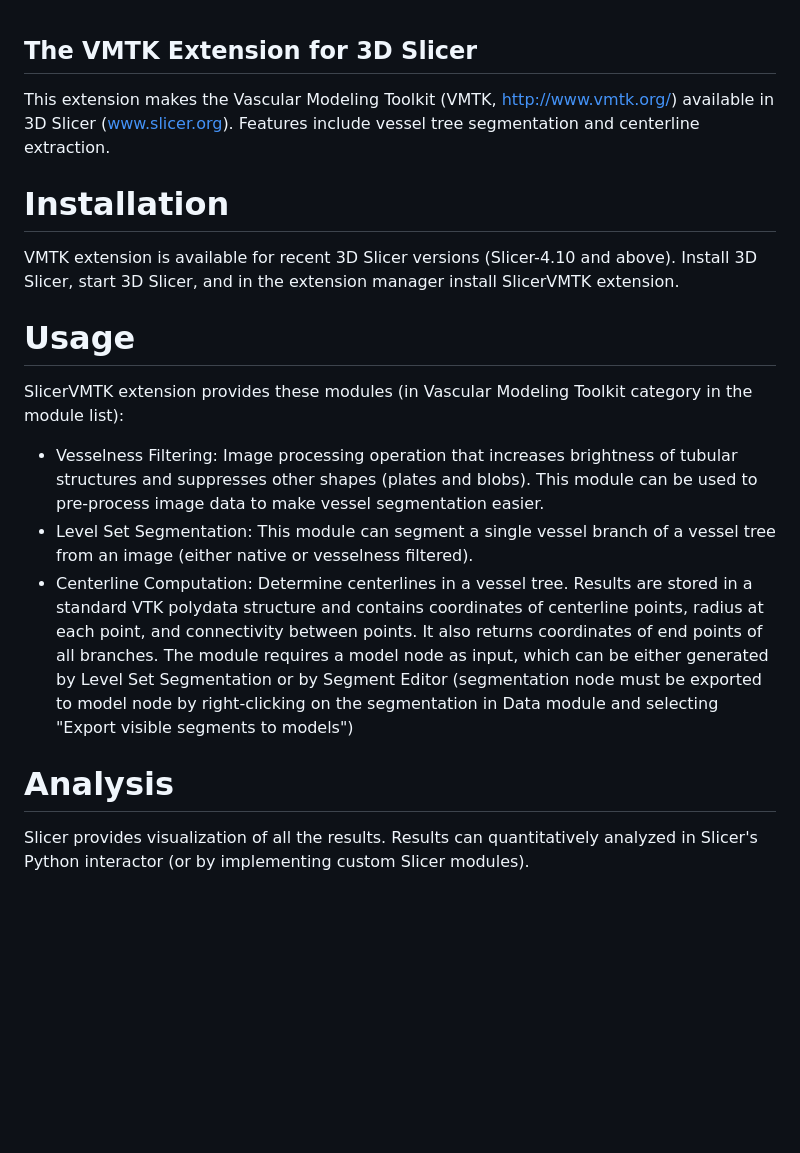
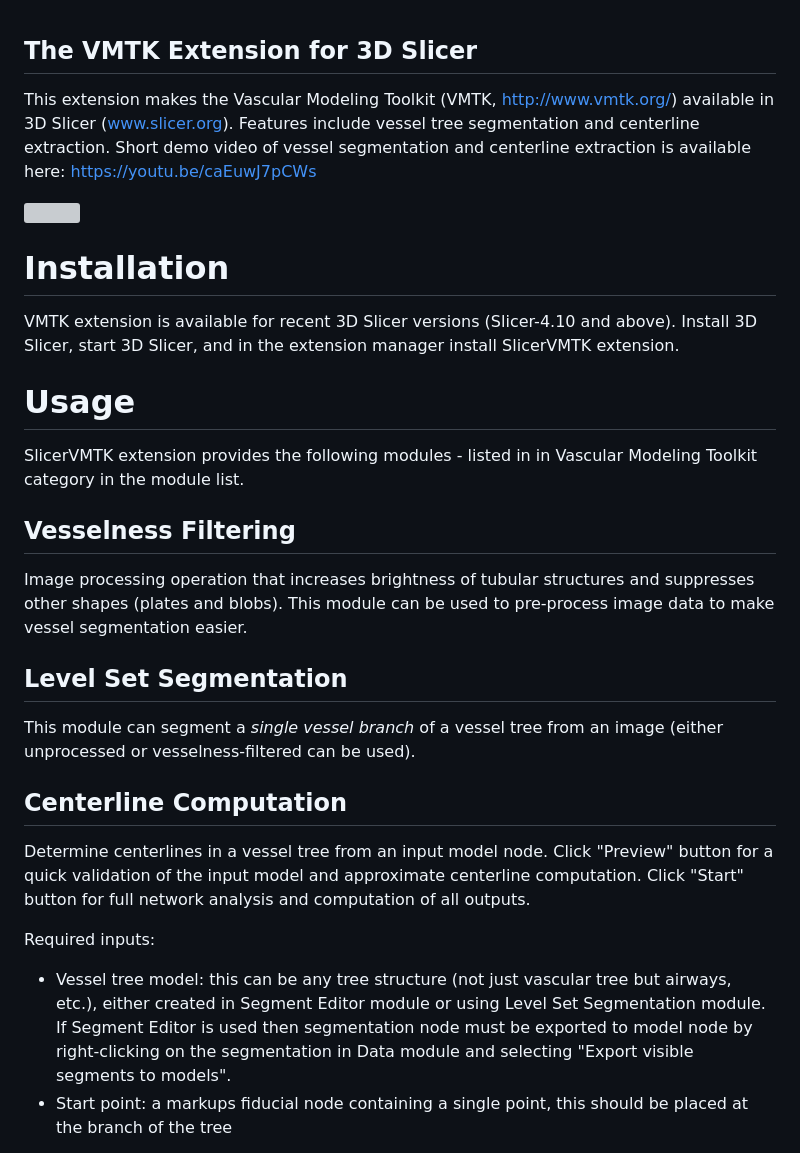
Before and after one commit to vmtk/SlicerExtension-VMTK, a Markdown page: README.md, the part around one of its changes. Drawn GitHub-style; blank space fills up the shorter version; grey boxes are pictures that could not be loaded.

```diff
--- a/README.md
+++ b/README.md
@@ -1,7 +1,9 @@
 The VMTK Extension for 3D Slicer
 --------------------------------
 
-This extension makes the Vascular Modeling Toolkit (VMTK, http://www.vmtk.org/) available in 3D Slicer (www.slicer.org). Features include vessel tree segmentation and centerline extraction.
+This extension makes the Vascular Modeling Toolkit (VMTK, http://www.vmtk.org/) available in 3D Slicer (www.slicer.org). Features include vessel tree segmentation and centerline extraction. Short demo video of vessel segmentation and centerline extraction is available here: https://youtu.be/caEuwJ7pCWs
+
+[![](https://img.youtube.com/vi/caEuwJ7pCWs/0.jpg)](https://www.youtube.com/watch?v=caEuwJ7pCWs "VMTK demo")
 
 # Installation
 
@@ -9,11 +11,22 @@ VMTK extension is available for recent 3D Slicer versions (Slicer-4.10 and above
 
 # Usage
 
-SlicerVMTK extension provides these modules (in Vascular Modeling Toolkit category in the module list):
-- Vesselness Filtering: Image processing operation that increases brightness of tubular structures and suppresses other shapes (plates and blobs). This module can be used to pre-process image data to make vessel segmentation easier.
-- Level Set Segmentation: This module can segment a single vessel branch of a vessel tree from an image (either native or vesselness filtered).
-- Centerline Computation: Determine centerlines in a vessel tree. Results are stored in a standard VTK polydata structure and contains coordinates of centerline points, radius at each point, and connectivity between points. It also returns coordinates of end points of all branches. The module requires a model node as input, which can be either generated by Level Set Segmentation or by Segment Editor (segmentation node must be exported to model node by right-clicking on the segmentation in Data module and selecting "Export visible segments to models")
+SlicerVMTK extension provides the following modules - listed in in Vascular Modeling Toolkit category in the module list.
 
-# Analysis
+## Vesselness Filtering
 
-Slicer provides visualization of all the results. Results can quantitatively analyzed in Slicer's Python interactor (or by implementing custom Slicer modules).
+Image processing operation that increases brightness of tubular structures and suppresses other shapes (plates and blobs). This module can be used to pre-process image data to make vessel segmentation easier.
+
+
+## Level Set Segmentation
+
+This module can segment a *single vessel branch* of a vessel tree from an image (either unprocessed or vesselness-filtered can be used).
+
+## Centerline Computation
+
+Determine centerlines in a vessel tree from an input model node. Click "Preview" button for a quick validation of the input model and approximate centerline computation. Click "Start" button for full network analysis and computation of all outputs.
+
+Required inputs:
+- Vessel tree model: this can be any tree structure (not just vascular tree but airways, etc.), either created in Segment Editor module or using Level Set Segmentation module. If Segment Editor is used then segmentation node must be exported to model node by right-clicking on the segmentation in Data module and selecting "Export visible segments to models".
+- Start point: a markups fiducial node containing a single point, this should be placed at the branch of the tree
+
```
Also changed, not shown: other parts of README.md (+13 -1 lines), CenterlineComputationOutput1.png (added), 1 other file.
